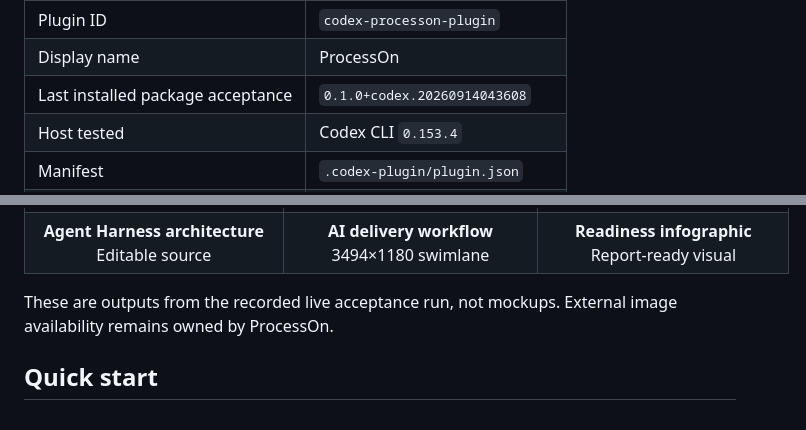
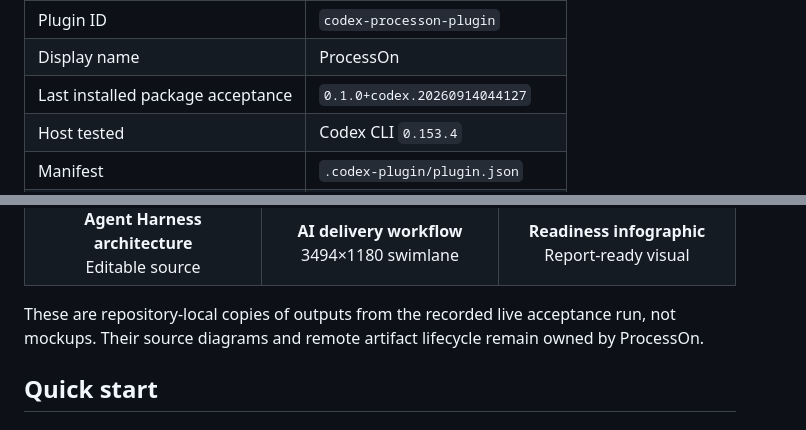
Before and after one commit to full-stack-plugins/partme-processon-plugin, a Markdown page: README.md, 2 parts joined by grey strips. GitHub-like rendering.

```diff
--- a/README.md
+++ b/README.md
@@ -54,7 +54,7 @@ Natural-language request / approved source material
 |:---|:---|
 | Plugin ID | `codex-processon-plugin` |
 | Display name | ProcessOn |
-| Last installed package acceptance | `0.1.0+codex.20260914043608` |
+| Last installed package acceptance | `0.1.0+codex.20260914044127` |
 | Host tested | Codex CLI `0.153.4` |
 | Manifest | `.codex-plugin/plugin.json` |
 | MCP configuration | `.mcp.json` |
@@ -126,7 +126,7 @@ The live server exposed `generate_chart`, `generate_diagram`, and `generate_diag
   </tr>
 </table>
 
-These are outputs from the recorded live acceptance run, not mockups. External image availability remains owned by ProcessOn.
+These are repository-local copies of outputs from the recorded live acceptance run, not mockups. Their source diagrams and remote artifact lifecycle remain owned by ProcessOn.
 
 ## Quick start
 
```
Also changed, not shown: other parts of README.md (+3 -3 lines), README.zh-CN.md (+5 -5 lines), assets/processon-gallery-architecture.png (added), assets/processon-gallery-infographic.png (added), assets/processon-gallery-workflow.png (added), 2 other files.
